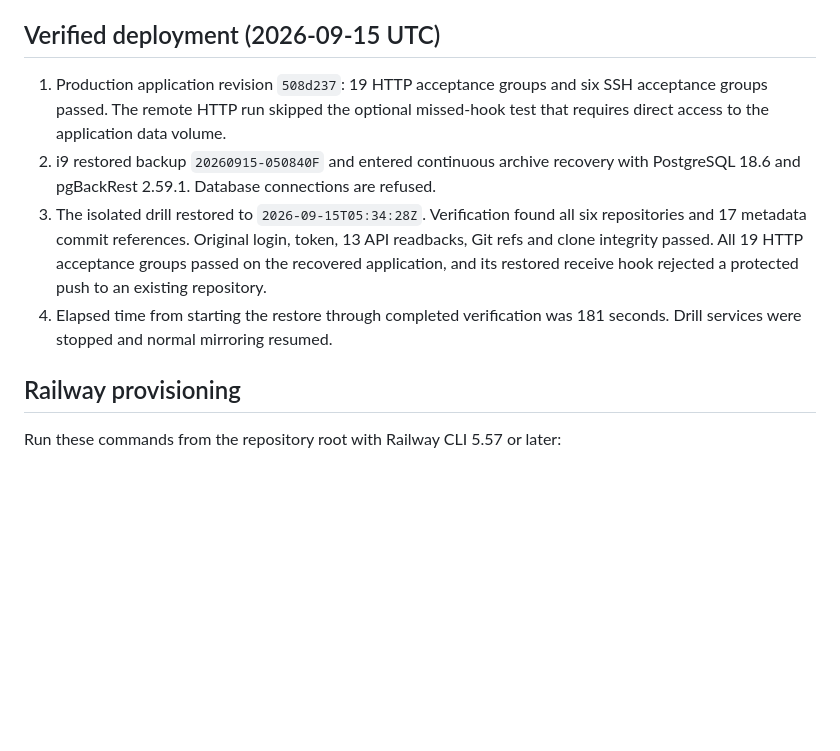
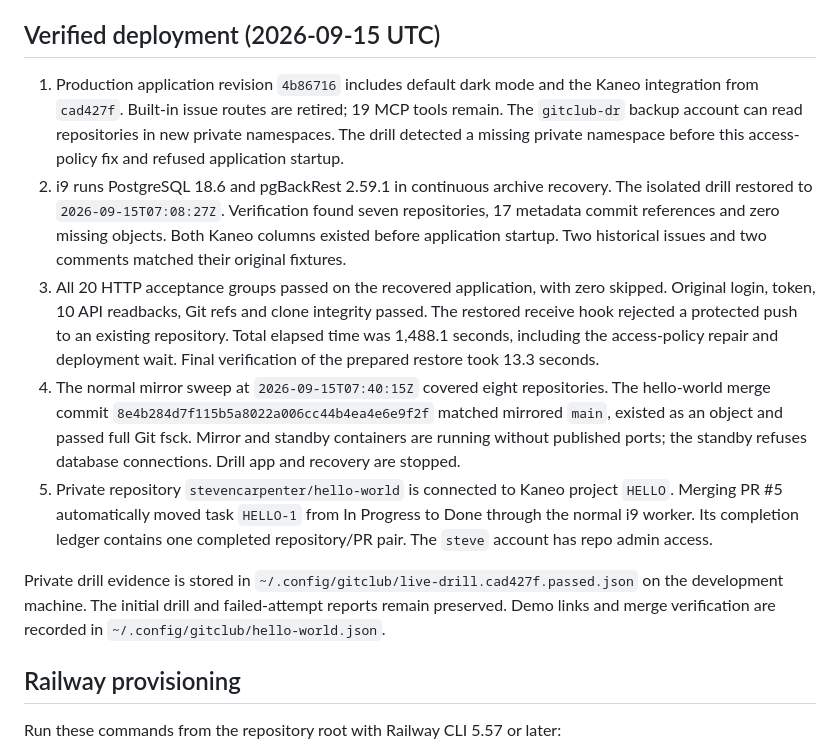
Before and after one commit to stevencarpenter/gitclub, a Markdown page: deploy/RUNBOOK.md, the part around the change. GitHub-like rendering; blank space fills up the shorter version.

Commit message:
docs: record Kaneo merge test and completed recovery drill

```diff
--- a/deploy/RUNBOOK.md
+++ b/deploy/RUNBOOK.md
@@ -11,18 +11,37 @@ leave database rows referencing Git objects that were never mirrored.
 
 ## Verified deployment (2026-09-15 UTC)
 
-1. Production application revision `508d237`: 19 HTTP acceptance groups and
-   six SSH acceptance groups passed. The remote HTTP run skipped the optional
-   missed-hook test that requires direct access to the application data volume.
-2. i9 restored backup `20260915-050840F` and entered continuous archive recovery
-   with PostgreSQL 18.6 and pgBackRest 2.59.1. Database connections are refused.
-3. The isolated drill restored to `2026-09-15T05:34:28Z`. Verification found
-   all six repositories and 17 metadata commit references. Original login,
-   token, 13 API readbacks, Git refs and clone integrity passed. All 19 HTTP
-   acceptance groups passed on the recovered application, and its restored
-   receive hook rejected a protected push to an existing repository.
-4. Elapsed time from starting the restore through completed verification was
-   181 seconds. Drill services were stopped and normal mirroring resumed.
+1. Production application revision `4b86716` includes default dark mode and
+   the Kaneo integration from `cad427f`. Built-in issue routes are retired;
+   19 MCP tools remain. The `gitclub-dr` backup account can read repositories
+   in new private namespaces. The drill detected a missing private namespace
+   before this access-policy fix and refused application startup.
+2. i9 runs PostgreSQL 18.6 and pgBackRest 2.59.1 in continuous archive recovery.
+   The isolated drill restored to `2026-09-15T07:08:27Z`. Verification found
+   seven repositories, 17 metadata commit references and zero missing objects.
+   Both Kaneo columns existed before application startup. Two historical
+   issues and two comments matched their original fixtures.
+3. All 20 HTTP acceptance groups passed on the recovered application, with
+   zero skipped. Original login, token, 10 API readbacks, Git refs and clone
+   integrity passed. The restored receive hook rejected a protected push to
+   an existing repository. Total elapsed time was 1,488.1 seconds, including
+   the access-policy repair and deployment wait. Final verification of the
+   prepared restore took 13.3 seconds.
+4. The normal mirror sweep at `2026-09-15T07:40:15Z` covered eight repositories.
+   The hello-world merge commit `8e4b284d7f115b5a8022a006cc44b4ea4e6e9f2f`
+   matched mirrored `main`, existed as an object and passed full Git fsck.
+   Mirror and standby containers are running without published ports; the
+   standby refuses database connections. Drill app and recovery are stopped.
+5. Private repository `stevencarpenter/hello-world` is connected to Kaneo
+   project `HELLO`. Merging PR #5 automatically moved task `HELLO-1` from
+   In Progress to Done through the normal i9 worker. Its completion ledger
+   contains one completed repository/PR pair. The `steve` account has repo
+   admin access.
+
+Private drill evidence is stored in
+`~/.config/gitclub/live-drill.cad427f.passed.json` on the development machine.
+The initial drill and failed-attempt reports remain preserved. Demo links and
+merge verification are recorded in `~/.config/gitclub/hello-world.json`.
 
 ## Railway provisioning
 
```
